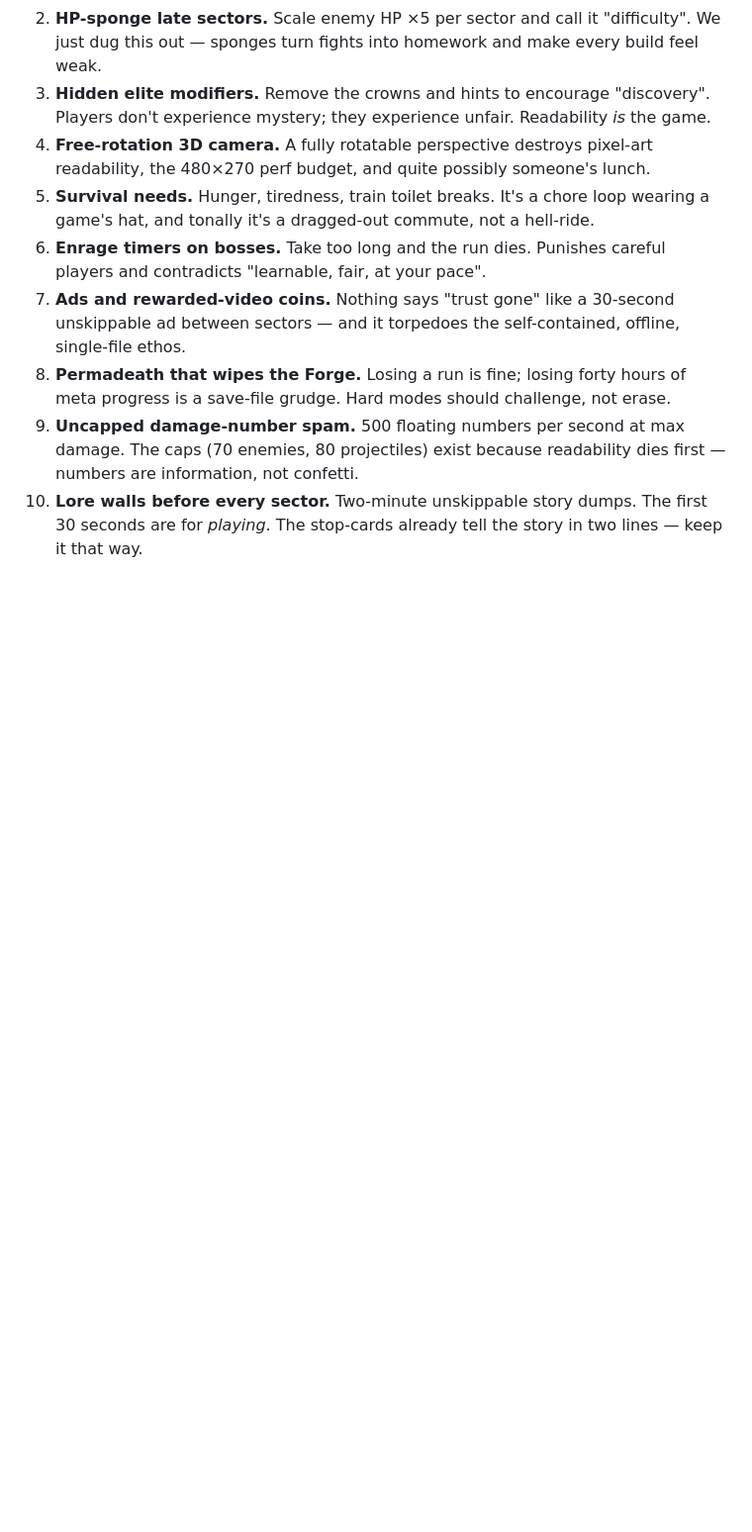
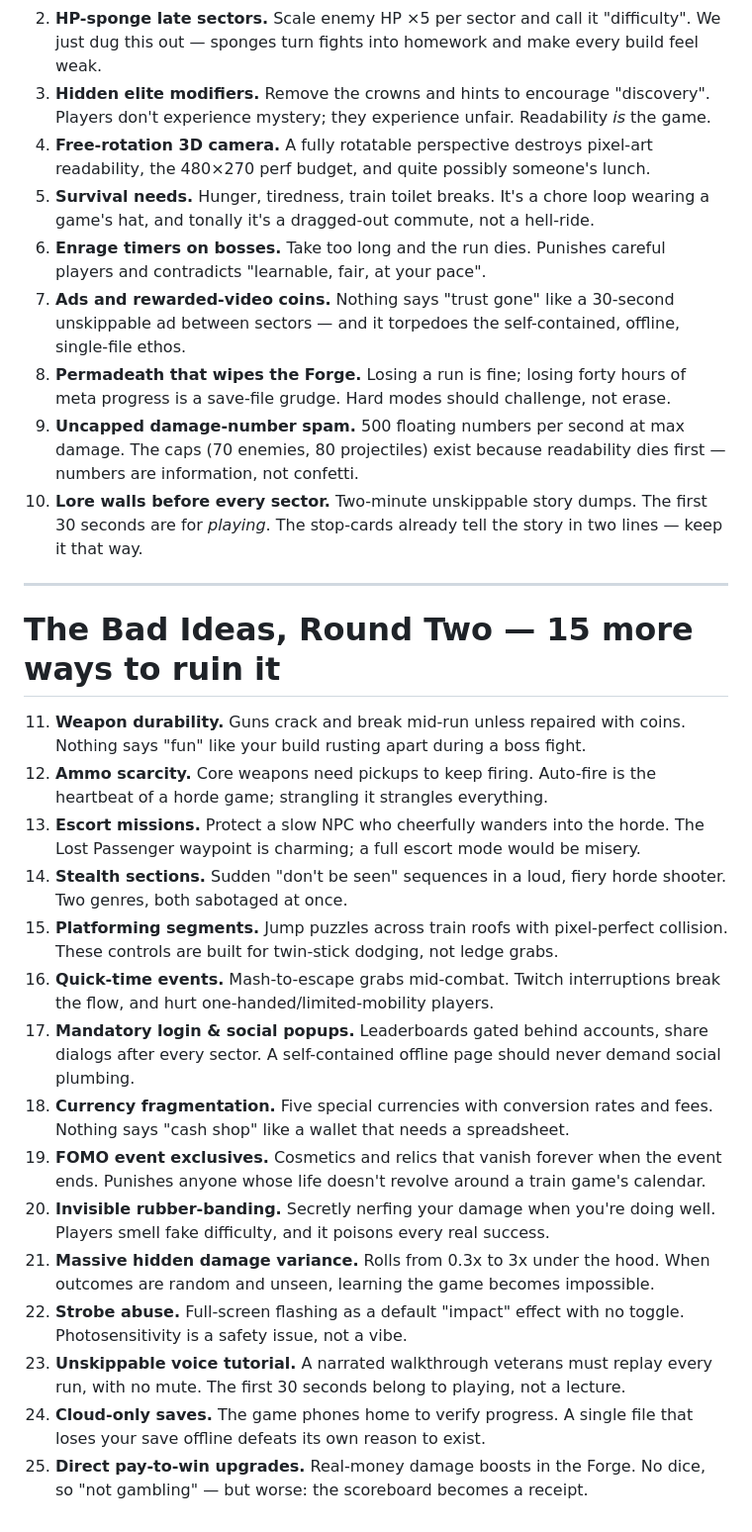
Before and after one commit to DaGod-22/HellTrain, a Markdown page: IDEAS.md, the part around the change. Shown at 99% size. GitHub-like rendering; blank space fills up the shorter version.

Commit message:
docs: bad-ideas round two — 15 more anti-patterns
Co-authored-by: arena-agent <297053741+arena-agent@users.noreply.github.com>

```diff
--- a/IDEAS.md
+++ b/IDEAS.md
@@ -86,3 +86,23 @@ Ground rules kept in mind throughout: one self-contained page, no gambling (ever
 8. **Permadeath that wipes the Forge.** Losing a run is fine; losing forty hours of meta progress is a save-file grudge. Hard modes should challenge, not erase.
 9. **Uncapped damage-number spam.** 500 floating numbers per second at max damage. The caps (70 enemies, 80 projectiles) exist because readability dies first — numbers are information, not confetti.
 10. **Lore walls before every sector.** Two-minute unskippable story dumps. The first 30 seconds are for *playing*. The stop-cards already tell the story in two lines — keep it that way.
+
+---
+
+# The Bad Ideas, Round Two — 15 more ways to ruin it
+
+11. **Weapon durability.** Guns crack and break mid-run unless repaired with coins. Nothing says "fun" like your build rusting apart during a boss fight.
+12. **Ammo scarcity.** Core weapons need pickups to keep firing. Auto-fire is the heartbeat of a horde game; strangling it strangles everything.
+13. **Escort missions.** Protect a slow NPC who cheerfully wanders into the horde. The Lost Passenger waypoint is charming; a full escort mode would be misery.
+14. **Stealth sections.** Sudden "don't be seen" sequences in a loud, fiery horde shooter. Two genres, both sabotaged at once.
+15. **Platforming segments.** Jump puzzles across train roofs with pixel-perfect collision. These controls are built for twin-stick dodging, not ledge grabs.
+16. **Quick-time events.** Mash-to-escape grabs mid-combat. Twitch interruptions break the flow, and hurt one-handed/limited-mobility players.
+17. **Mandatory login & social popups.** Leaderboards gated behind accounts, share dialogs after every sector. A self-contained offline page should never demand social plumbing.
+18. **Currency fragmentation.** Five special currencies with conversion rates and fees. Nothing says "cash shop" like a wallet that needs a spreadsheet.
+19. **FOMO event exclusives.** Cosmetics and relics that vanish forever when the event ends. Punishes anyone whose life doesn't revolve around a train game's calendar.
+20. **Invisible rubber-banding.** Secretly nerfing your damage when you're doing well. Players smell fake difficulty, and it poisons every real success.
+21. **Massive hidden damage variance.** Rolls from 0.3x to 3x under the hood. When outcomes are random and unseen, learning the game becomes impossible.
+22. **Strobe abuse.** Full-screen flashing as a default "impact" effect with no toggle. Photosensitivity is a safety issue, not a vibe.
+23. **Unskippable voice tutorial.** A narrated walkthrough veterans must replay every run, with no mute. The first 30 seconds belong to playing, not a lecture.
+24. **Cloud-only saves.** The game phones home to verify progress. A single file that loses your save offline defeats its own reason to exist.
+25. **Direct pay-to-win upgrades.** Real-money damage boosts in the Forge. No dice, so "not gambling" — but worse: the scoreboard becomes a receipt.
```
